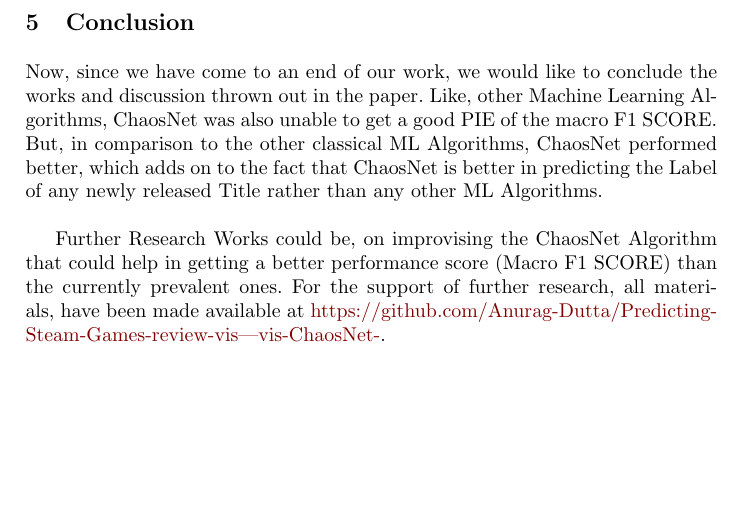
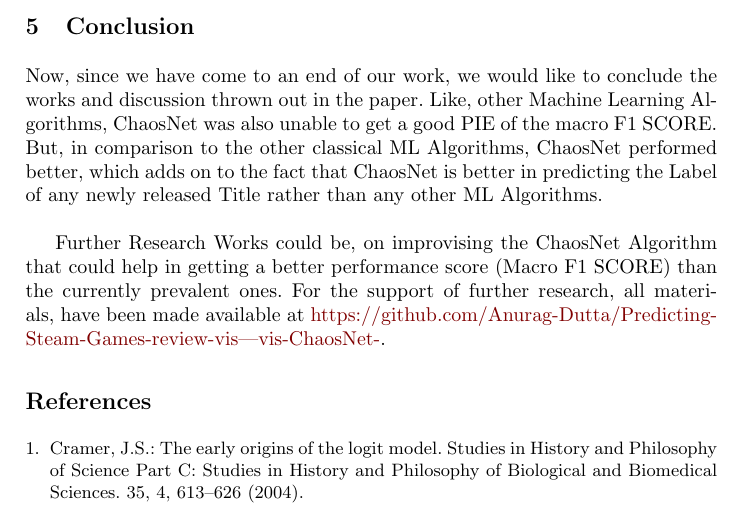
Before and after one commit to Anurag-Dutta/Predicting-Steam-Games-review-vis---vis-ChaosNet-, a LaTeX paper (Predicting Steam Games review vis-à-vis ChaosNet.tex): part of page 14 of 14, cut so that both start at the same text, the shorter picture padded with empty space. Compiled offline with pdfLaTeX.

Commit message:
Manuscript

```diff
--- a/Predicting Steam Games review vis-à-vis ChaosNet.tex
+++ b/Predicting Steam Games review vis-à-vis ChaosNet.tex
@@ -282,4 +282,8 @@ TESTING F1 Score = 0.3268549513451102
 Now, since we have come to an end of our work, we would like to conclude the works and discussion thrown out in the paper. Like, other Machine Learning Algorithms, ChaosNet was also unable to get a good PIE of the macro F1 SCORE. But, in comparison to the other classical ML Algorithms, ChaosNet performed better, which adds on to the fact that ChaosNet is better in predicting the Label of any newly released Title rather than any other ML Algorithms. \\
 
 Further Research Works could be, on improvising the ChaosNet Algorithm that could help in getting a better performance score (Macro F1 SCORE) than the currently prevalent ones. For the support of further research, all materials, have been made available at \href{https://github.com/Anurag-Dutta/Predicting-Steam-Games-review-vis---vis-ChaosNet-}{https://github.com/Anurag-Dutta/Predicting-Steam-Games-review-vis---vis-ChaosNet-}.
+\begin{thebibliography}{8}
+\bibitem{ref_article1}
+Cramer, J.S.: The early origins of the logit model. Studies in History and Philosophy of Science Part C: Studies in History and Philosophy of Biological and Biomedical Sciences. 35, 4, 613–626 (2004).
+\end{thebibliography}
 \end{document}
```
Also changed, not shown: Predicting Steam Games review vis-à-vis ChaosNet.pdf, 3 other files.
